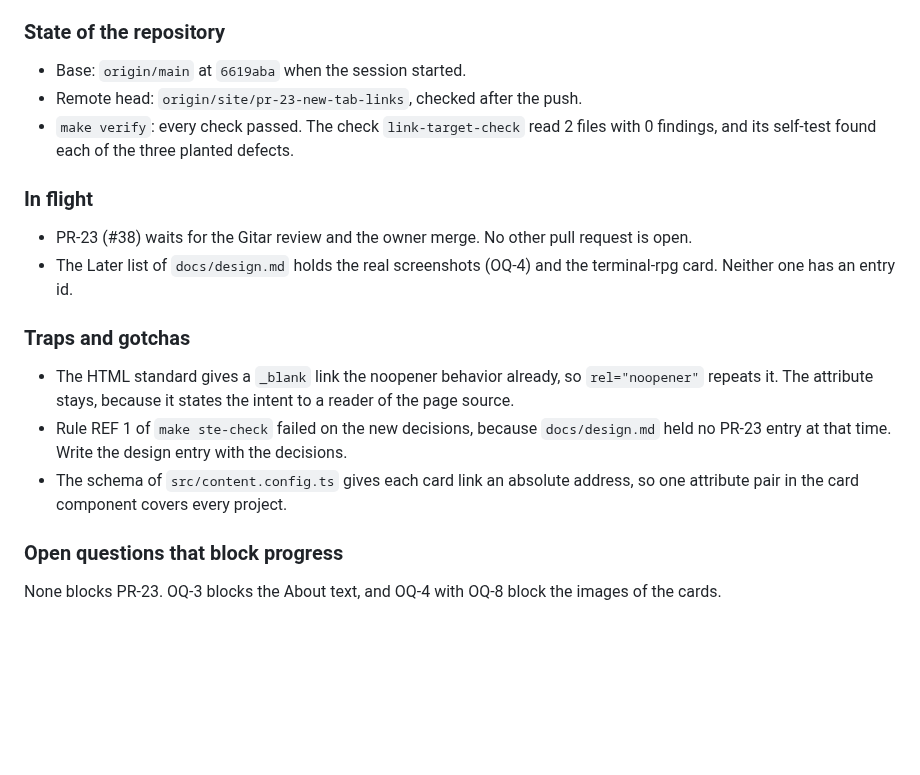
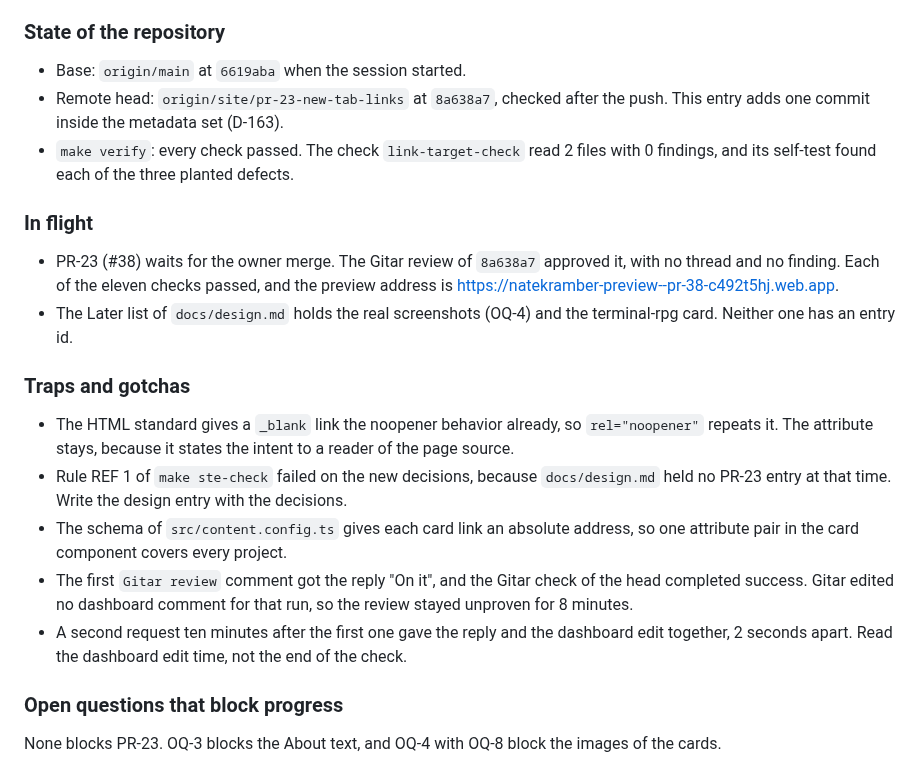
Before and after one commit to nkramber/portfolio, a Markdown page: docs/session-handoff.md, the part around the change. GitHub-like rendering; blank space fills up the shorter version.

Commit message:
Record the Gitar pass of PR-23 in the handoff

```diff
--- a/docs/session-handoff.md
+++ b/docs/session-handoff.md
@@ -114,12 +114,12 @@ This file keeps the ten newest sessions, newest first. `docs/session-handoff-arc
 ### State of the repository
 
 - Base: `origin/main` at `6619aba` when the session started.
-- Remote head: `origin/site/pr-23-new-tab-links`, checked after the push.
+- Remote head: `origin/site/pr-23-new-tab-links` at `8a638a7`, checked after the push. This entry adds one commit inside the metadata set (D-163).
 - `make verify`: every check passed. The check `link-target-check` read 2 files with 0 findings, and its self-test found each of the three planted defects.
 
 ### In flight
 
-- PR-23 (#38) waits for the Gitar review and the owner merge. No other pull request is open.
+- PR-23 (#38) waits for the owner merge. The Gitar review of `8a638a7` approved it, with no thread and no finding. Each of the eleven checks passed, and the preview address is https://natekramber-preview--pr-38-c492t5hj.web.app.
 - The Later list of `docs/design.md` holds the real screenshots (OQ-4) and the terminal-rpg card. Neither one has an entry id.
 
 ### Traps and gotchas
@@ -127,6 +127,8 @@ This file keeps the ten newest sessions, newest first. `docs/session-handoff-arc
 - The HTML standard gives a `_blank` link the noopener behavior already, so `rel="noopener"` repeats it. The attribute stays, because it states the intent to a reader of the page source.
 - Rule REF 1 of `make ste-check` failed on the new decisions, because `docs/design.md` held no PR-23 entry at that time. Write the design entry with the decisions.
 - The schema of `src/content.config.ts` gives each card link an absolute address, so one attribute pair in the card component covers every project.
+- The first `Gitar review` comment got the reply "On it", and the Gitar check of the head completed success. Gitar edited no dashboard comment for that run, so the review stayed unproven for 8 minutes.
+- A second request ten minutes after the first one gave the reply and the dashboard edit together, 2 seconds apart. Read the dashboard edit time, not the end of the check.
 
 ### Open questions that block progress
 
```
